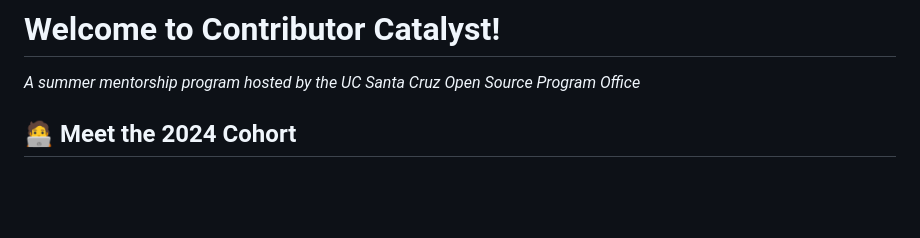
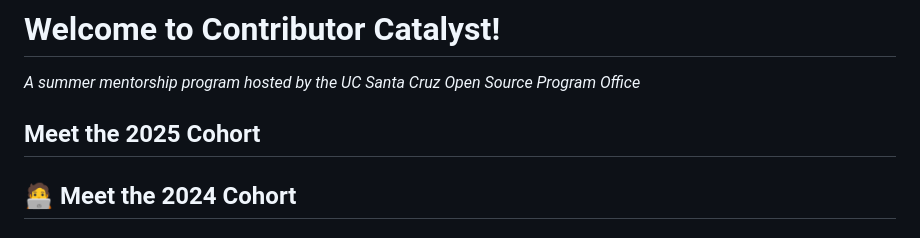
Before and after one commit to emmet0r/contributor-catalyst, a Markdown page: README.md, the part around the change. GitHub-like rendering; blank space fills up the shorter version.

Commit message:
Update README.md
Added heading for 2025

```diff
--- a/README.md
+++ b/README.md
@@ -1,5 +1,8 @@
 # Welcome to Contributor Catalyst!
 *A summer mentorship program hosted by the UC Santa Cruz Open Source Program Office*
+
+## Meet the 2025 Cohort
+
 
 ## 🧑‍💻 Meet the 2024 Cohort
 ### **[🎮Jordin🐵](https://github.com/Jordin221)**
```
